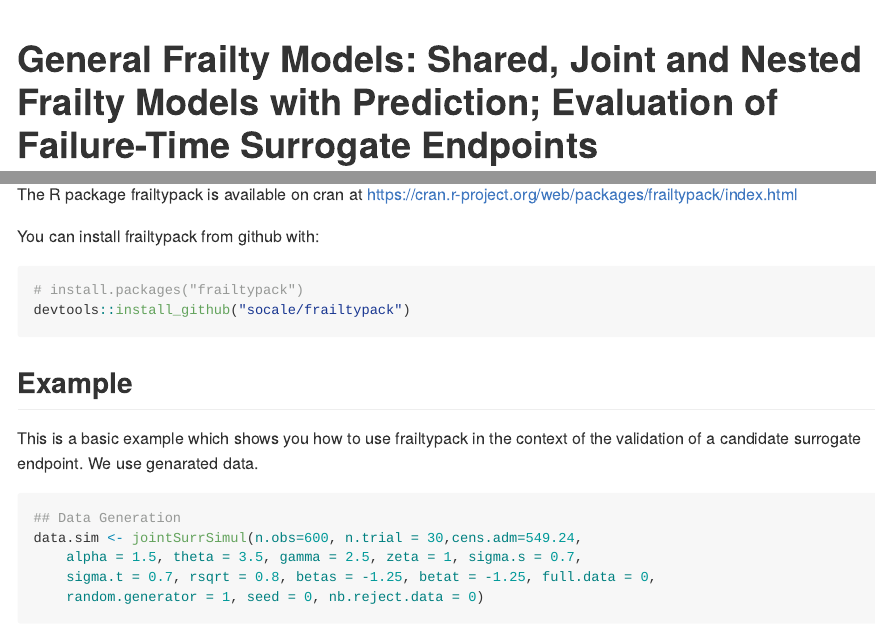
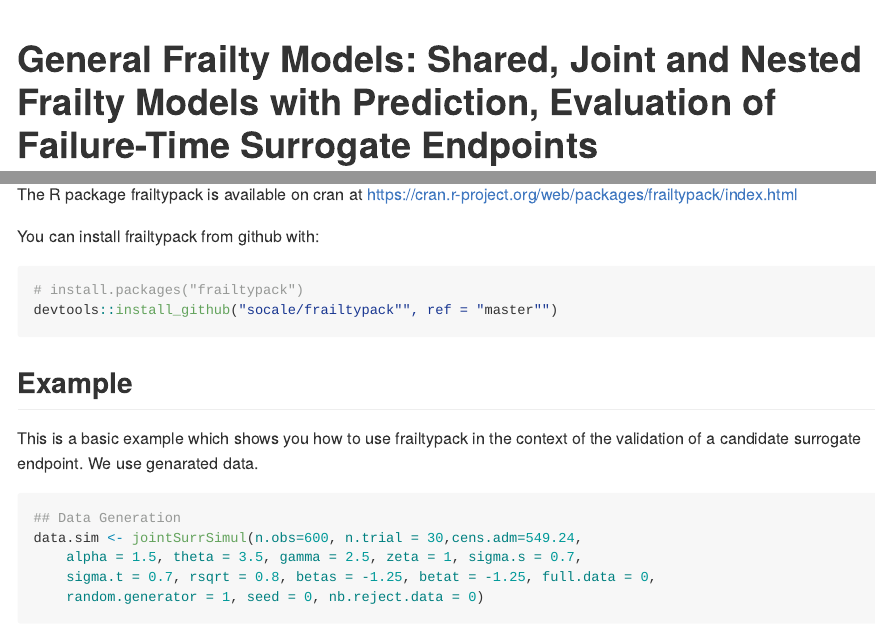
Before and after one commit to socale/frailtypack, an R Markdown document (README.Rmd): the page in a window 1100 px wide, from its top, and a second part further down, joined at a grey line. The pictures show the output file README.MD that the author committed with the source, drawn offline in the style of GitHub; badge pictures from the web are left out.

Commit message:
update readme. slight errors

````diff
--- a/README.Rmd
+++ b/README.Rmd
@@ -35,7 +35,7 @@
 
 ```{r gh-installation, eval = FALSE}
 # install.packages("frailtypack")
-devtools::install_github("socale/frailtypack")
+devtools::install_github("socale/frailtypack"", ref = "master"")
 ```
 
 ## Example
````
Also changed, not shown: README.MD, README.Rmd (2 more changed lines).
